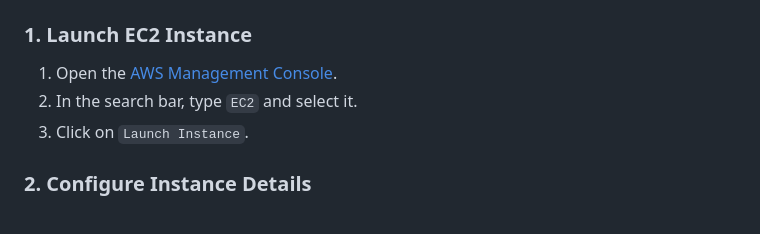
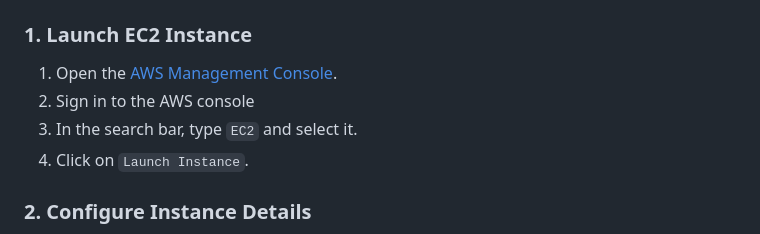
Before and after one commit to waleed399/flask-aws, a Markdown page: README.md, the part around the change. GitHub-like rendering.

```diff
--- a/README.md
+++ b/README.md
@@ -17,8 +17,9 @@ This guide will help you deploy your Flask application on an EC2 instance using
 ### 1. Launch EC2 Instance
 
 1. Open the [AWS Management Console](https://aws.amazon.com/).
-2. In the search bar, type `EC2` and select it.
-3. Click on `Launch Instance`.
+2. Sign in to the AWS console
+3. In the search bar, type `EC2` and select it.
+4. Click on `Launch Instance`.
 
 ### 2. Configure Instance Details
 
```
